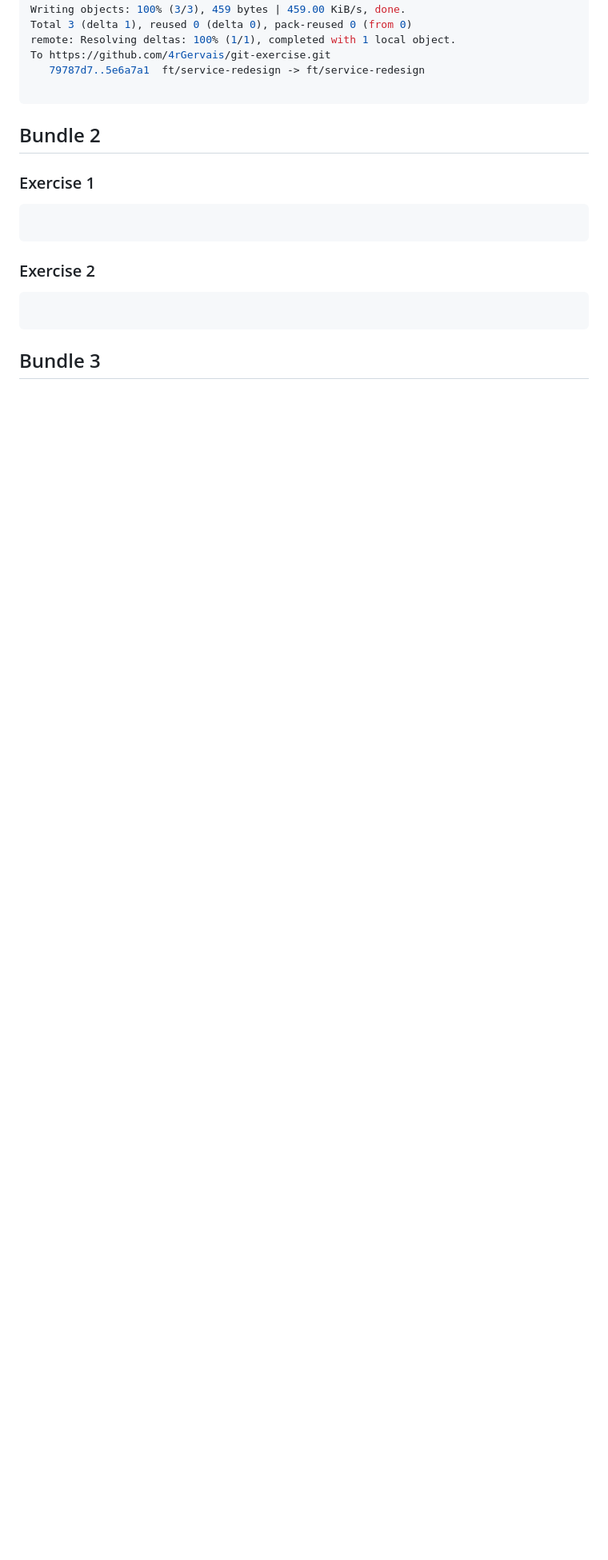
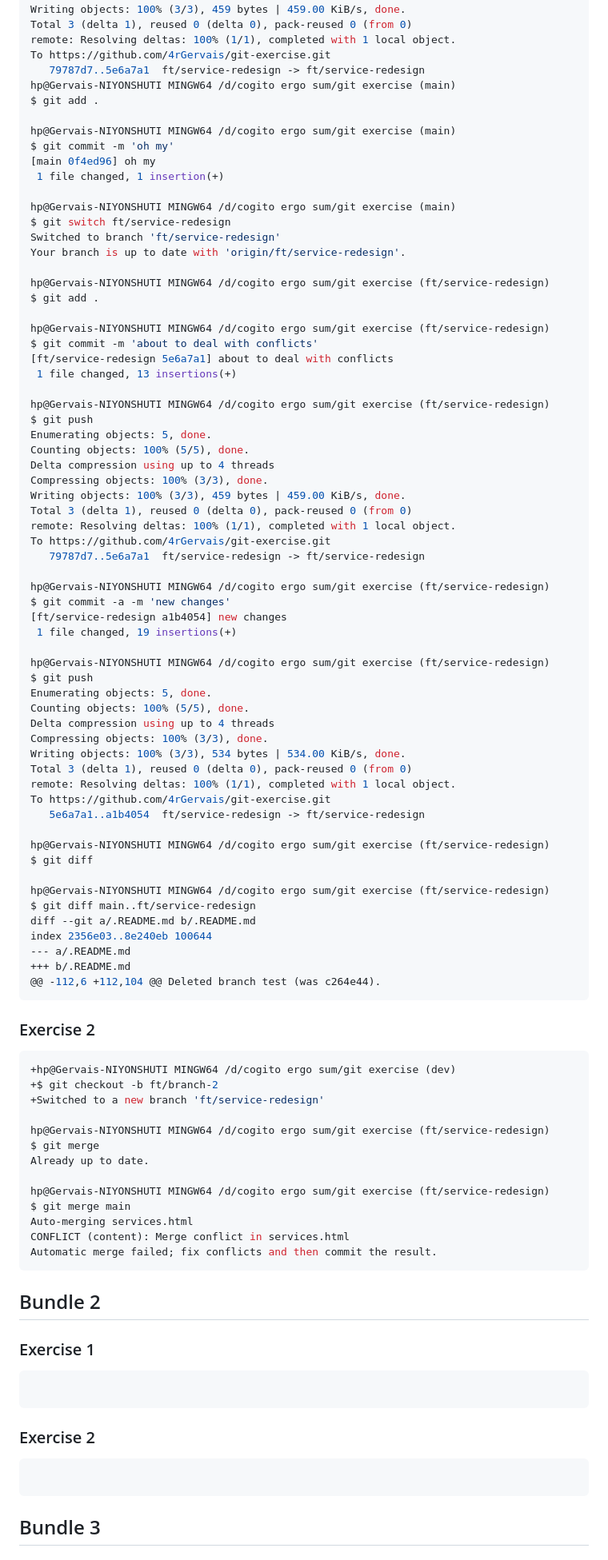
Before and after one commit to 4rGervais/git-exercise, a Markdown page: .README.md, the part around the change. Shown at 80% size. Drawn GitHub-style; blank space fills up the shorter version.

Commit message:
merged service-redesign branch with main

````diff
--- a/.README.md
+++ b/.README.md
@@ -210,7 +210,82 @@ Total 3 (delta 1), reused 0 (delta 0), pack-reused 0 (from 0)
 remote: Resolving deltas: 100% (1/1), completed with 1 local object.
 To https://github.com/4rGervais/git-exercise.git
    79787d7..5e6a7a1  ft/service-redesign -> ft/service-redesign
+hp@Gervais-NIYONSHUTI MINGW64 /d/cogito ergo sum/git exercise (main)
+$ git add .
 
+hp@Gervais-NIYONSHUTI MINGW64 /d/cogito ergo sum/git exercise (main)
+$ git commit -m 'oh my'
+[main 0f4ed96] oh my
+ 1 file changed, 1 insertion(+)
+
+hp@Gervais-NIYONSHUTI MINGW64 /d/cogito ergo sum/git exercise (main)
+$ git switch ft/service-redesign
+Switched to branch 'ft/service-redesign'
+Your branch is up to date with 'origin/ft/service-redesign'.
+
+hp@Gervais-NIYONSHUTI MINGW64 /d/cogito ergo sum/git exercise (ft/service-redesign)
+$ git add .
+
+hp@Gervais-NIYONSHUTI MINGW64 /d/cogito ergo sum/git exercise (ft/service-redesign)
+$ git commit -m 'about to deal with conflicts'
+[ft/service-redesign 5e6a7a1] about to deal with conflicts
+ 1 file changed, 13 insertions(+)
+
+hp@Gervais-NIYONSHUTI MINGW64 /d/cogito ergo sum/git exercise (ft/service-redesign)
+$ git push
+Enumerating objects: 5, done.
+Counting objects: 100% (5/5), done.
+Delta compression using up to 4 threads
+Compressing objects: 100% (3/3), done.
+Writing objects: 100% (3/3), 459 bytes | 459.00 KiB/s, done.
+Total 3 (delta 1), reused 0 (delta 0), pack-reused 0 (from 0)
+remote: Resolving deltas: 100% (1/1), completed with 1 local object.
+To https://github.com/4rGervais/git-exercise.git
+   79787d7..5e6a7a1  ft/service-redesign -> ft/service-redesign
+
+hp@Gervais-NIYONSHUTI MINGW64 /d/cogito ergo sum/git exercise (ft/service-redesign)
+$ git commit -a -m 'new changes'
+[ft/service-redesign a1b4054] new changes
+ 1 file changed, 19 insertions(+)
+
+hp@Gervais-NIYONSHUTI MINGW64 /d/cogito ergo sum/git exercise (ft/service-redesign)
+$ git push
+Enumerating objects: 5, done.
+Counting objects: 100% (5/5), done.
+Delta compression using up to 4 threads
+Compressing objects: 100% (3/3), done.
+Writing objects: 100% (3/3), 534 bytes | 534.00 KiB/s, done.
+Total 3 (delta 1), reused 0 (delta 0), pack-reused 0 (from 0)
+remote: Resolving deltas: 100% (1/1), completed with 1 local object.
+To https://github.com/4rGervais/git-exercise.git
+   5e6a7a1..a1b4054  ft/service-redesign -> ft/service-redesign
+
+hp@Gervais-NIYONSHUTI MINGW64 /d/cogito ergo sum/git exercise (ft/service-redesign)
+$ git diff
+
+hp@Gervais-NIYONSHUTI MINGW64 /d/cogito ergo sum/git exercise (ft/service-redesign)
+$ git diff main..ft/service-redesign
+diff --git a/.README.md b/.README.md
+index 2356e03..8e240eb 100644
+--- a/.README.md
++++ b/.README.md
+@@ -112,6 +112,104 @@ Deleted branch test (was c264e44).
+ ```
+ ### Exercise 2
+ ```bash
++hp@Gervais-NIYONSHUTI MINGW64 /d/cogito ergo sum/git exercise (dev)
++$ git checkout -b ft/branch-2
++Switched to a new branch 'ft/service-redesign'
+
+hp@Gervais-NIYONSHUTI MINGW64 /d/cogito ergo sum/git exercise (ft/service-redesign)
+$ git merge
+Already up to date.
+
+hp@Gervais-NIYONSHUTI MINGW64 /d/cogito ergo sum/git exercise (ft/service-redesign)
+$ git merge main
+Auto-merging services.html
+CONFLICT (content): Merge conflict in services.html
+Automatic merge failed; fix conflicts and then commit the result.
 ```
 
 ## Bundle 2
````
